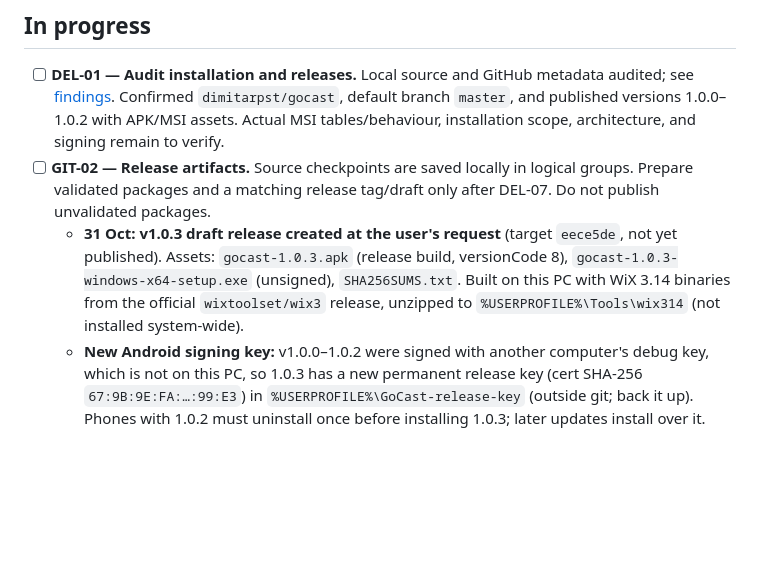
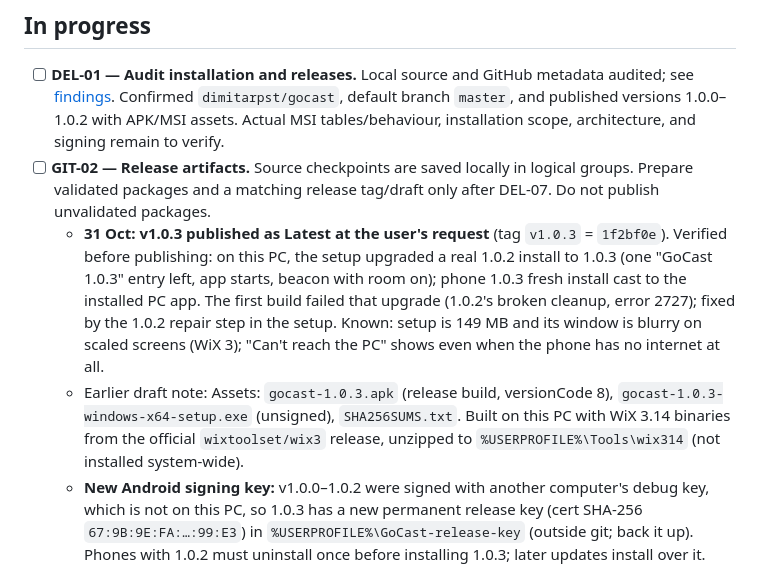
Before and after one commit to dimitarpst/gocast, a Markdown page: TASKS.md, the part around the change. Rendered like a GitHub page; blank space fills up the shorter version.

Commit message:
Record the published v1.0.3 release and its checks
Co-Authored-By: Claude Opus 5.5 <noreply@anthropic.com>

```diff
--- a/TASKS.md
+++ b/TASKS.md
@@ -8,7 +8,8 @@ This is the persistent working list. Update it when work starts, scope changes,
 
 - [ ] **DEL-01 — Audit installation and releases.** Local source and GitHub metadata audited; see [findings](research/installation-and-updates.md). Confirmed `dimitarpst/gocast`, default branch `master`, and published versions 1.0.0–1.0.2 with APK/MSI assets. Actual MSI tables/behaviour, installation scope, architecture, and signing remain to verify.
 - [ ] **GIT-02 — Release artifacts.** Source checkpoints are saved locally in logical groups. Prepare validated packages and a matching release tag/draft only after DEL-07. Do not publish unvalidated packages.
-  - **31 Oct: v1.0.3 draft release created at the user's request** (target `eece5de`, not yet published). Assets: `gocast-1.0.3.apk` (release build, versionCode 8), `gocast-1.0.3-windows-x64-setup.exe` (unsigned), `SHA256SUMS.txt`. Built on this PC with WiX 3.14 binaries from the official `wixtoolset/wix3` release, unzipped to `%USERPROFILE%\Tools\wix314` (not installed system-wide).
+  - **31 Oct: v1.0.3 published as Latest at the user's request** (tag `v1.0.3` = `1f2bf0e`). Verified before publishing: on this PC, the setup upgraded a real 1.0.2 install to 1.0.3 (one "GoCast 1.0.3" entry left, app starts, beacon with room on); phone 1.0.3 fresh install cast to the installed PC app. The first build failed that upgrade (1.0.2's broken cleanup, error 2727); fixed by the 1.0.2 repair step in the setup. Known: setup is 149 MB and its window is blurry on scaled screens (WiX 3); "Can't reach the PC" shows even when the phone has no internet at all.
+  - Earlier draft note: Assets: `gocast-1.0.3.apk` (release build, versionCode 8), `gocast-1.0.3-windows-x64-setup.exe` (unsigned), `SHA256SUMS.txt`. Built on this PC with WiX 3.14 binaries from the official `wixtoolset/wix3` release, unzipped to `%USERPROFILE%\Tools\wix314` (not installed system-wide).
   - **New Android signing key:** v1.0.0–1.0.2 were signed with another computer's debug key, which is not on this PC, so 1.0.3 has a new permanent release key (cert SHA-256 `67:9B:9E:FA:…:99:E3`) in `%USERPROFILE%\GoCast-release-key` (outside git; back it up). Phones with 1.0.2 must uninstall once before installing 1.0.3; later updates install over it.
   - Not validated: upgrade from 1.0.0–1.0.2 on Windows, clean install, uninstall (DEL-07). PR #1 is pushed but not merged; merging needs the user.
 - [ ] **DEL-07 — Validate release and maintenance scenarios.** User-run build/compile/tests, clean install, upgrade from actual GitHub releases, same-version repair, downgrade rejection, uninstall, locked files, cancellation, and rollback. This is the current release gate; no builds or installer/device tests have been run by the agent in this pass.
```
